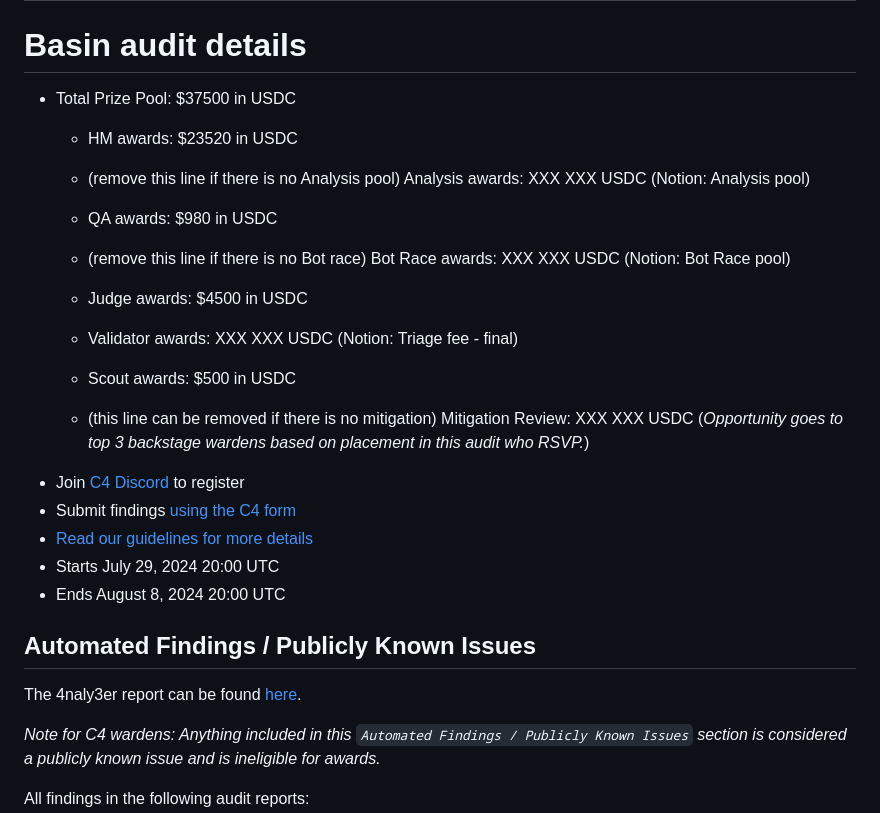
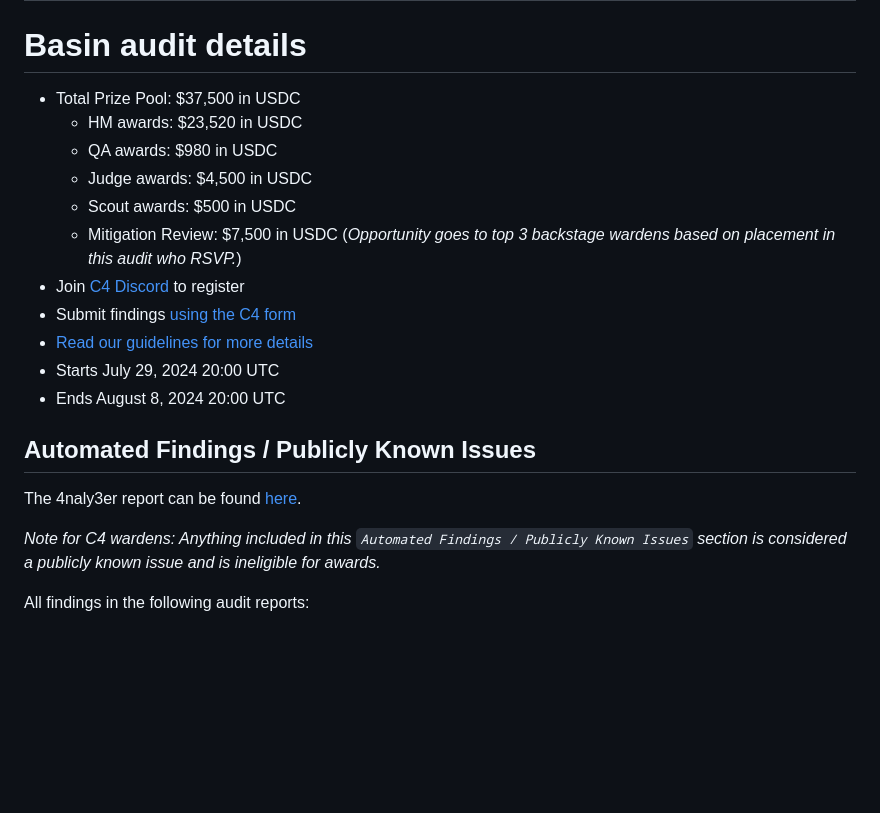
Before and after one commit to code-423n4/2024-07-basin, a Markdown page: README.md, the part around the change. Rendered like a GitHub page; blank space fills up the shorter version.

```diff
--- a/README.md
+++ b/README.md
@@ -54,16 +54,12 @@ Some of the checklists in this doc are for **C4 (🐺)** and some of them are fo
 ---
 
 # Basin audit details
-- Total Prize Pool: $37500 in USDC
-  - HM awards: $23520 in USDC
-  - (remove this line if there is no Analysis pool) Analysis awards: XXX XXX USDC (Notion: Analysis pool)
+- Total Prize Pool: $37,500 in USDC
+  - HM awards: $23,520 in USDC
   - QA awards: $980 in USDC
-  - (remove this line if there is no Bot race) Bot Race awards: XXX XXX USDC (Notion: Bot Race pool)
-
-  - Judge awards: $4500 in USDC
-  - Validator awards: XXX XXX USDC (Notion: Triage fee - final)
+  - Judge awards: $4,500 in USDC
   - Scout awards: $500 in USDC
-  - (this line can be removed if there is no mitigation) Mitigation Review: XXX XXX USDC (*Opportunity goes to top 3 backstage wardens based on placement in this audit who RSVP.*)
+  - Mitigation Review: $7,500 in USDC (*Opportunity goes to top 3 backstage wardens based on placement in this audit who RSVP.*)
 - Join [C4 Discord](https://discord.gg/code4rena) to register
 - Submit findings [using the C4 form](https://code4rena.com/contests/2024-07-basin/submit)
 - [Read our guidelines for more details](https://docs.code4rena.com/roles/wardens)
@@ -73,7 +69,6 @@ Some of the checklists in this doc are for **C4 (🐺)** and some of them are fo
 ## Automated Findings / Publicly Known Issues
 
 The 4naly3er report can be found [here](https://github.com/code-423n4/2024-07-basin/blob/main/4naly3er-report.md).
-
 
 
 _Note for C4 wardens: Anything included in this `Automated Findings / Publicly Known Issues` section is considered a publicly known issue and is ineligible for awards._
```
